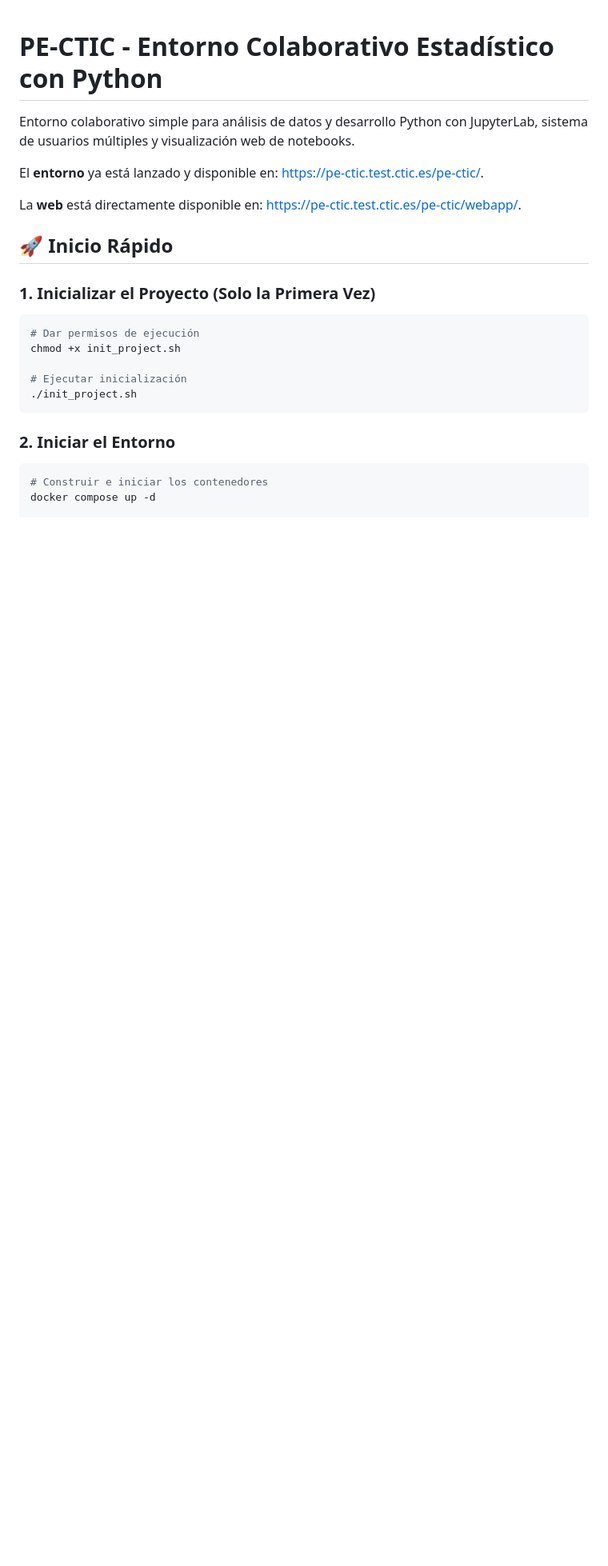
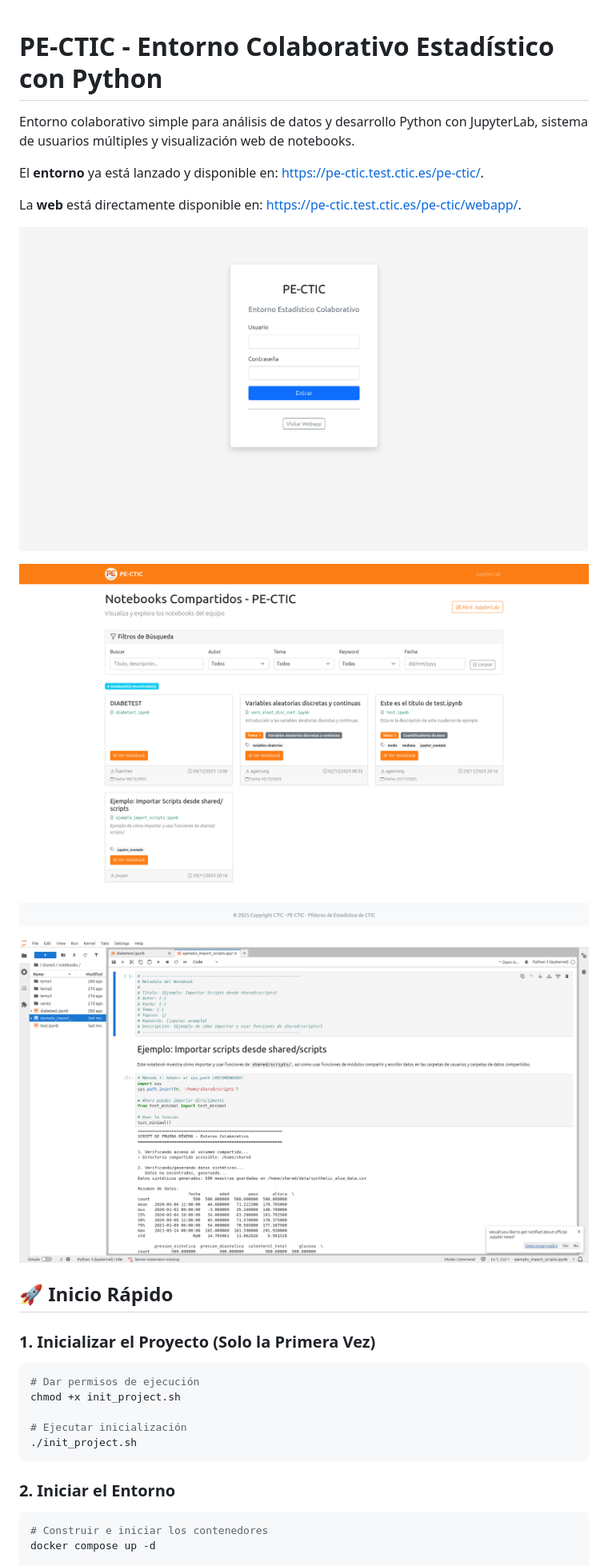
Before and after one commit to alejandro-garnung-ctic/PE-CTIC, a Markdown page: README.md, the part around the change. Shown at 80% size. Rendered like a GitHub page; blank space fills up the shorter version.

```diff
--- a/README.md
+++ b/README.md
@@ -5,6 +5,12 @@ Entorno colaborativo simple para análisis de datos y desarrollo Python con Jupy
 El **entorno** ya está lanzado y disponible en: https://pe-ctic.test.ctic.es/pe-ctic/.
 
 La **web** está directamente disponible en: https://pe-ctic.test.ctic.es/pe-ctic/webapp/.
+
+![pectic1](./assets/pectic1.png)
+
+![pectic2](./assets/pectic2.png)
+
+![pectic3](./assets/pectic3.png)
 
 ## 🚀 Inicio Rápido
 
```
